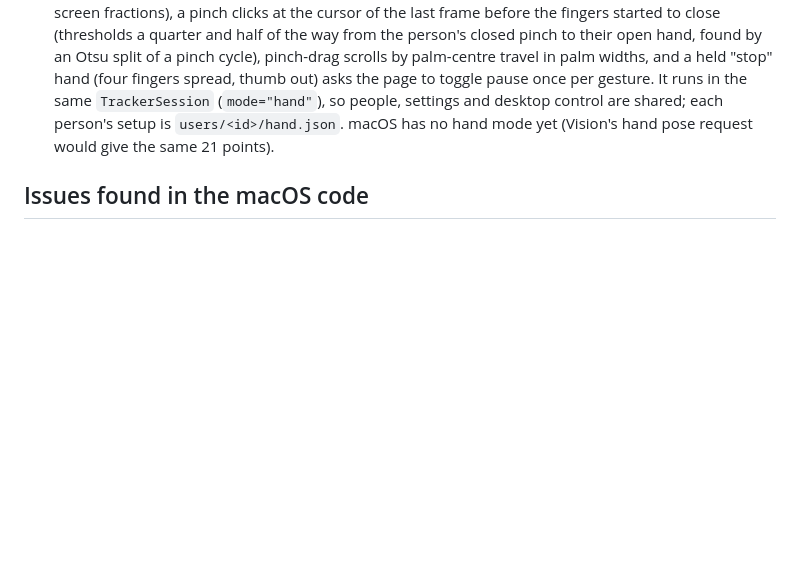
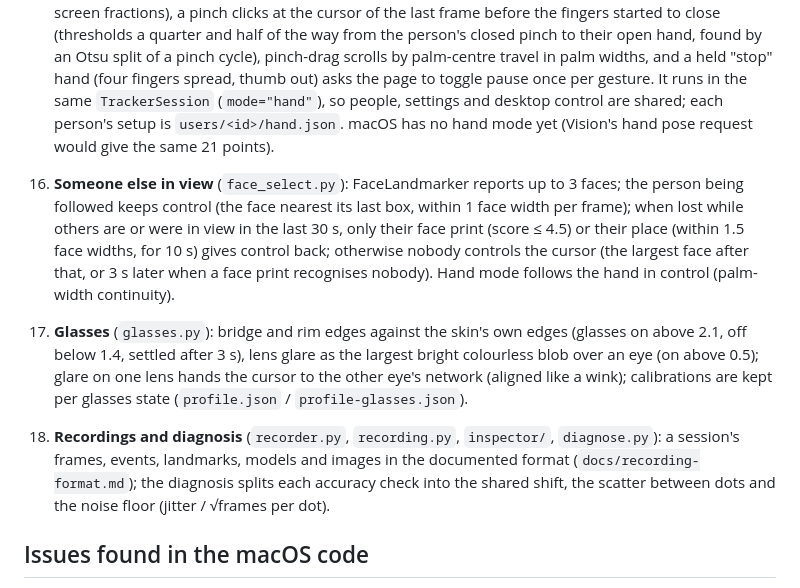
Before and after one commit to smoke-wolf/Paralic, a Markdown page: docs/parity.md, the part around the change. Drawn GitHub-style; blank space fills up the shorter version.

Commit message:
Parity notes: someone else in view, glasses, recordings and diagnosis
Co-Authored-By: Claude Opus 5.5 <noreply@anthropic.com>
Claude-Session: https://claude.ai/code/session_01RP3PF5x2rkVVTVZ4e9gMAm

```diff
--- a/docs/parity.md
+++ b/docs/parity.md
@@ -89,6 +89,20 @@ web's). Each person's network is trained on its own platform's features, so this
     person's setup is `users/<id>/hand.json`. macOS has no hand mode yet (Vision's hand pose request would
     give the same 21 points).
 
+16. **Someone else in view** (`face_select.py`): FaceLandmarker reports up to 3 faces; the person being
+    followed keeps control (the face nearest its last box, within 1 face width per frame); when lost while others
+    are or were in view in the last 30 s, only their face print (score ≤ 4.5) or their place (within 1.5 face widths,
+    for 10 s) gives control back; otherwise nobody controls the cursor (the largest face after that, or 3 s later
+    when a face print recognises nobody). Hand mode follows the hand in control (palm-width continuity).
+17. **Glasses** (`glasses.py`): bridge and rim edges against the skin's own edges (glasses on above 2.1, off below
+    1.4, settled after 3 s), lens glare as the largest bright colourless blob over an eye (on above 0.5); glare on
+    one lens hands the cursor to the other eye's network (aligned like a wink); calibrations are kept per glasses
+    state (`profile.json` / `profile-glasses.json`).
+18. **Recordings and diagnosis** (`recorder.py`, `recording.py`, `inspector/`, `diagnose.py`): a session's
+    frames, events, landmarks, models and images in the documented format (`docs/recording-format.md`); the
+    diagnosis splits each accuracy check into the shared shift, the scatter between dots and the noise floor
+    (jitter / √frames per dot).
+
 ## Issues found in the macOS code
 
 * **`ABSelection.autoTrain` ignores each candidate's `hidden` size and `l2Grid`.** `GazeNet.train`
```
